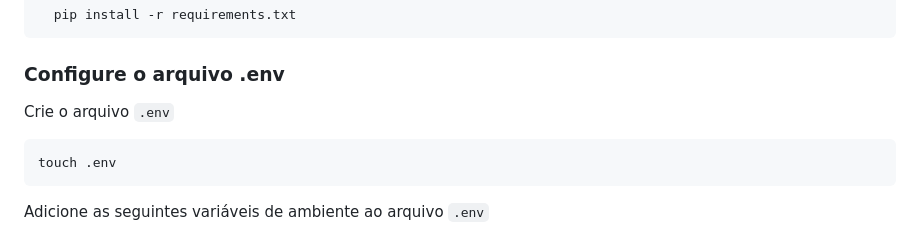
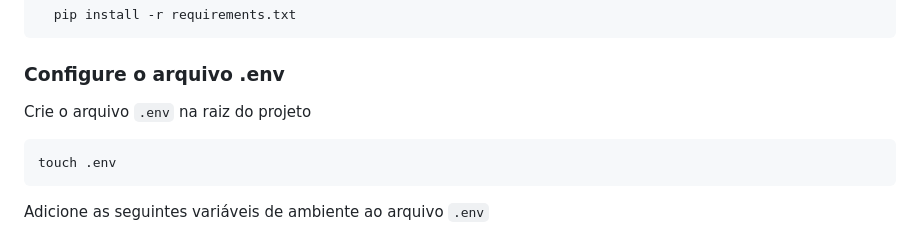
Before and after one commit to Wenderson-Oscar/Livraria, a Markdown page: README.md, the part around the change. Rendered like a GitHub page.

````diff
--- a/README.md
+++ b/README.md
@@ -99,7 +99,7 @@ Instale as dependências
 
 ### Configure o arquivo .env
 
-Crie o arquivo `.env`
+Crie o arquivo `.env` na raiz do projeto
 
 ```bash
 touch .env
````
